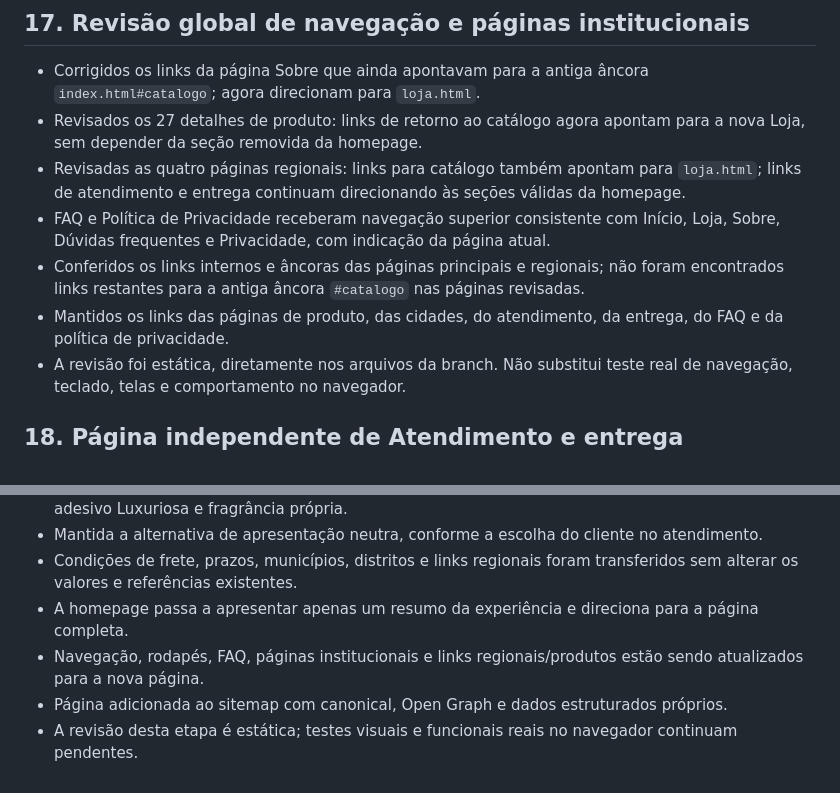
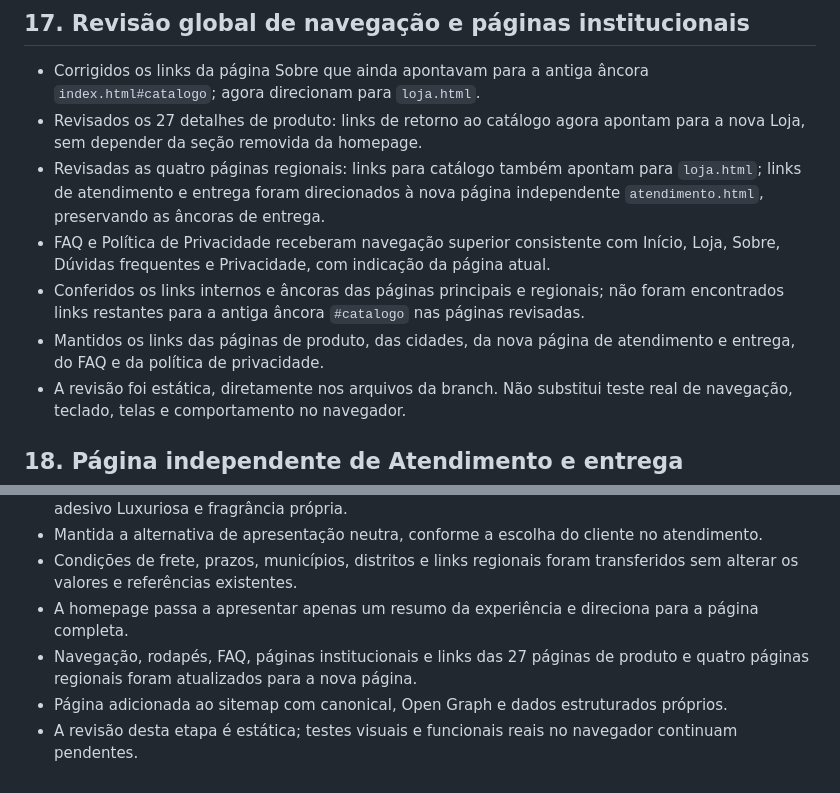
Before and after one commit to ihbiondo/Luxuriosa, a Markdown page: docs/PLANO-REFORMULACAO-UI-UX.md, 2 parts joined by grey strips. GitHub-like rendering.

Commit message:
Concluir registro de navegação para atendimento

```diff
--- a/docs/PLANO-REFORMULACAO-UI-UX.md
+++ b/docs/PLANO-REFORMULACAO-UI-UX.md
@@ -216,10 +216,10 @@ A reformulação estará pronta quando a navegação for clara, a experiência m
 
 - Corrigidos os links da página Sobre que ainda apontavam para a antiga âncora `index.html#catalogo`; agora direcionam para `loja.html`.
 - Revisados os 27 detalhes de produto: links de retorno ao catálogo agora apontam para a nova Loja, sem depender da seção removida da homepage.
-- Revisadas as quatro páginas regionais: links para catálogo também apontam para `loja.html`; links de atendimento e entrega continuam direcionando às seções válidas da homepage.
+- Revisadas as quatro páginas regionais: links para catálogo também apontam para `loja.html`; links de atendimento e entrega foram direcionados à nova página independente `atendimento.html`, preservando as âncoras de entrega.
 - FAQ e Política de Privacidade receberam navegação superior consistente com Início, Loja, Sobre, Dúvidas frequentes e Privacidade, com indicação da página atual.
 - Conferidos os links internos e âncoras das páginas principais e regionais; não foram encontrados links restantes para a antiga âncora `#catalogo` nas páginas revisadas.
-- Mantidos os links das páginas de produto, das cidades, do atendimento, da entrega, do FAQ e da política de privacidade.
+- Mantidos os links das páginas de produto, das cidades, da nova página de atendimento e entrega, do FAQ e da política de privacidade.
 - A revisão foi estática, diretamente nos arquivos da branch. Não substitui teste real de navegação, teclado, telas e comportamento no navegador.
 
 
@@ -231,6 +231,6 @@ A reformulação estará pronta quando a navegação for clara, a experiência m
 - Mantida a alternativa de apresentação neutra, conforme a escolha do cliente no atendimento.
 - Condições de frete, prazos, municípios, distritos e links regionais foram transferidos sem alterar os valores e referências existentes.
 - A homepage passa a apresentar apenas um resumo da experiência e direciona para a página completa.
-- Navegação, rodapés, FAQ, páginas institucionais e links regionais/produtos estão sendo atualizados para a nova página.
+- Navegação, rodapés, FAQ, páginas institucionais e links das 27 páginas de produto e quatro páginas regionais foram atualizados para a nova página.
 - Página adicionada ao sitemap com canonical, Open Graph e dados estruturados próprios.
 - A revisão desta etapa é estática; testes visuais e funcionais reais no navegador continuam pendentes.
```
